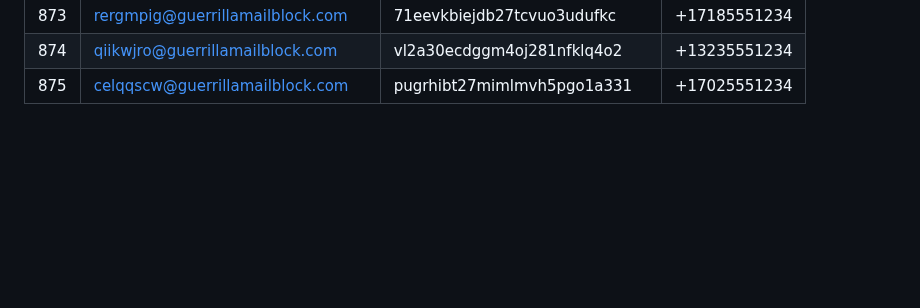
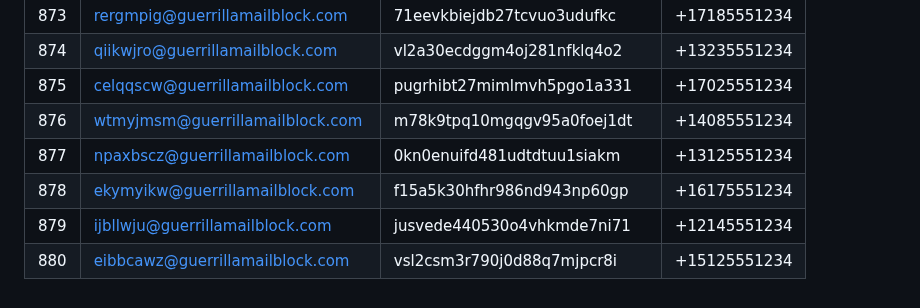
Before and after one commit to Veexdevs/Email, a Markdown page: README.md, the part around the change. GitHub-like rendering; blank space fills up the shorter version.

Commit message:
Add 5 new entries

```diff
--- a/README.md
+++ b/README.md
@@ -879,3 +879,8 @@ Auto-generated temporary email and SMS number pairs.
 | 873 | rergmpig@guerrillamailblock.com | 71eevkbiejdb27tcvuo3udufkc | +17185551234 |
 | 874 | qiikwjro@guerrillamailblock.com | vl2a30ecdggm4oj281nfklq4o2 | +13235551234 |
 | 875 | celqqscw@guerrillamailblock.com | pugrhibt27mimlmvh5pgo1a331 | +17025551234 |
+| 876 | wtmyjmsm@guerrillamailblock.com | m78k9tpq10mgqgv95a0foej1dt | +14085551234 |
+| 877 | npaxbscz@guerrillamailblock.com | 0kn0enuifd481udtdtuu1siakm | +13125551234 |
+| 878 | ekymyikw@guerrillamailblock.com | f15a5k30hfhr986nd943np60gp | +16175551234 |
+| 879 | ijbllwju@guerrillamailblock.com | jusvede440530o4vhkmde7ni71 | +12145551234 |
+| 880 | eibbcawz@guerrillamailblock.com | vsl2csm3r790j0d88q7mjpcr8i | +15125551234 |
```
